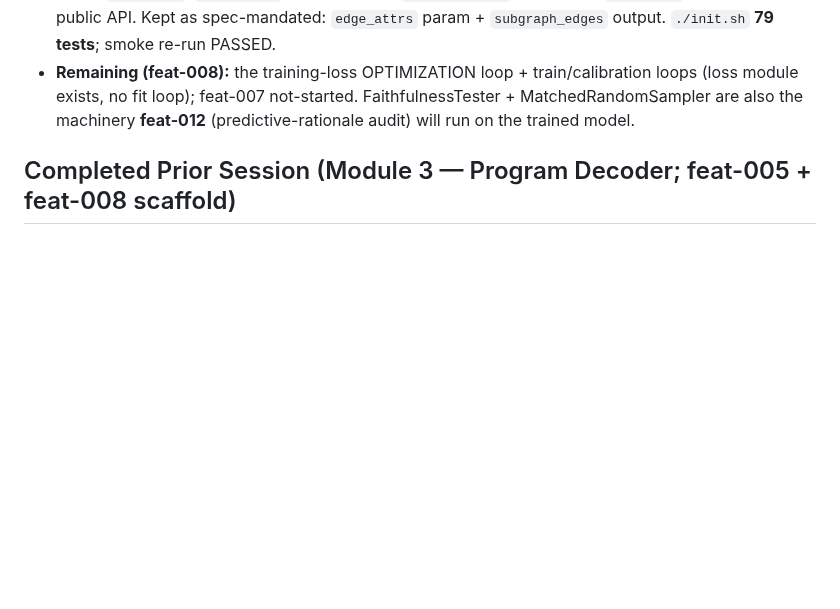
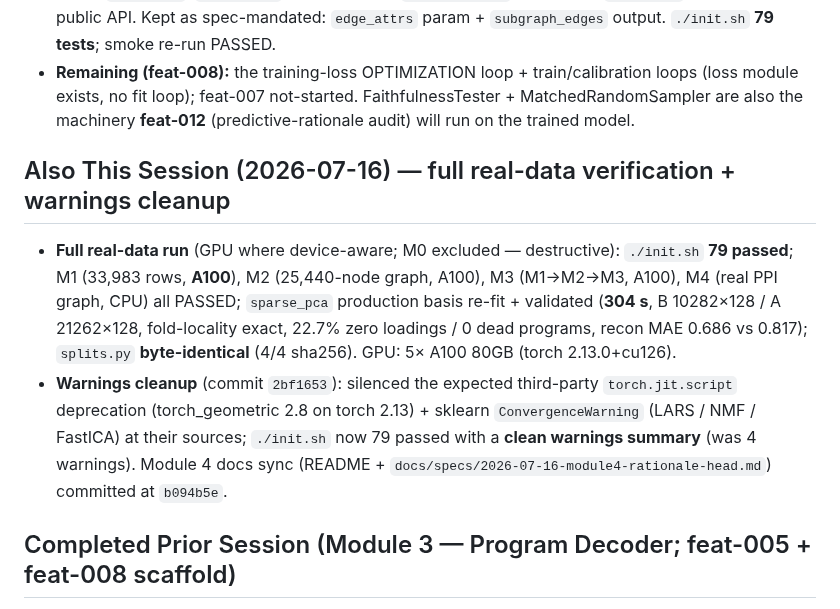
Before and after one commit to Vijayavallabh/tcell-causal-ppi, a Markdown page: session-handoff.md, the part around the change. Drawn GitHub-style; blank space fills up the shorter version.

```diff
--- a/session-handoff.md
+++ b/session-handoff.md
@@ -57,6 +57,18 @@ by design — modules + loss + faithfulness eval only). **Committed on main this
 - **Remaining (feat-008):** the training-loss OPTIMIZATION loop + train/calibration loops (loss module exists,
   no fit loop); feat-007 not-started. FaithfulnessTester + MatchedRandomSampler are also the machinery
   **feat-012** (predictive-rationale audit) will run on the trained model.
+
+## Also This Session (2026-07-16) — full real-data verification + warnings cleanup
+
+- **Full real-data run** (GPU where device-aware; M0 excluded — destructive): `./init.sh` **79 passed**;
+  M1 (33,983 rows, **A100**), M2 (25,440-node graph, A100), M3 (M1→M2→M3, A100), M4 (real PPI graph, CPU)
+  all PASSED; `sparse_pca` production basis re-fit + validated (**304 s**, B 10282×128 / A 21262×128,
+  fold-locality exact, 22.7% zero loadings / 0 dead programs, recon MAE 0.686 vs 0.817); `splits.py`
+  **byte-identical** (4/4 sha256). GPU: 5× A100 80GB (torch 2.13.0+cu126).
+- **Warnings cleanup** (commit `2bf1653`): silenced the expected third-party `torch.jit.script` deprecation
+  (torch_geometric 2.8 on torch 2.13) + sklearn `ConvergenceWarning` (LARS / NMF / FastICA) at their
+  sources; `./init.sh` now 79 passed with a **clean warnings summary** (was 4 warnings). Module 4 docs sync
+  (README + `docs/specs/2026-07-16-module4-rationale-head.md`) committed at `b094b5e`.
 
 ## Completed Prior Session (Module 3 — Program Decoder; feat-005 + feat-008 scaffold)
 
```
Also changed, not shown: progress.md (+23 -0 lines).
